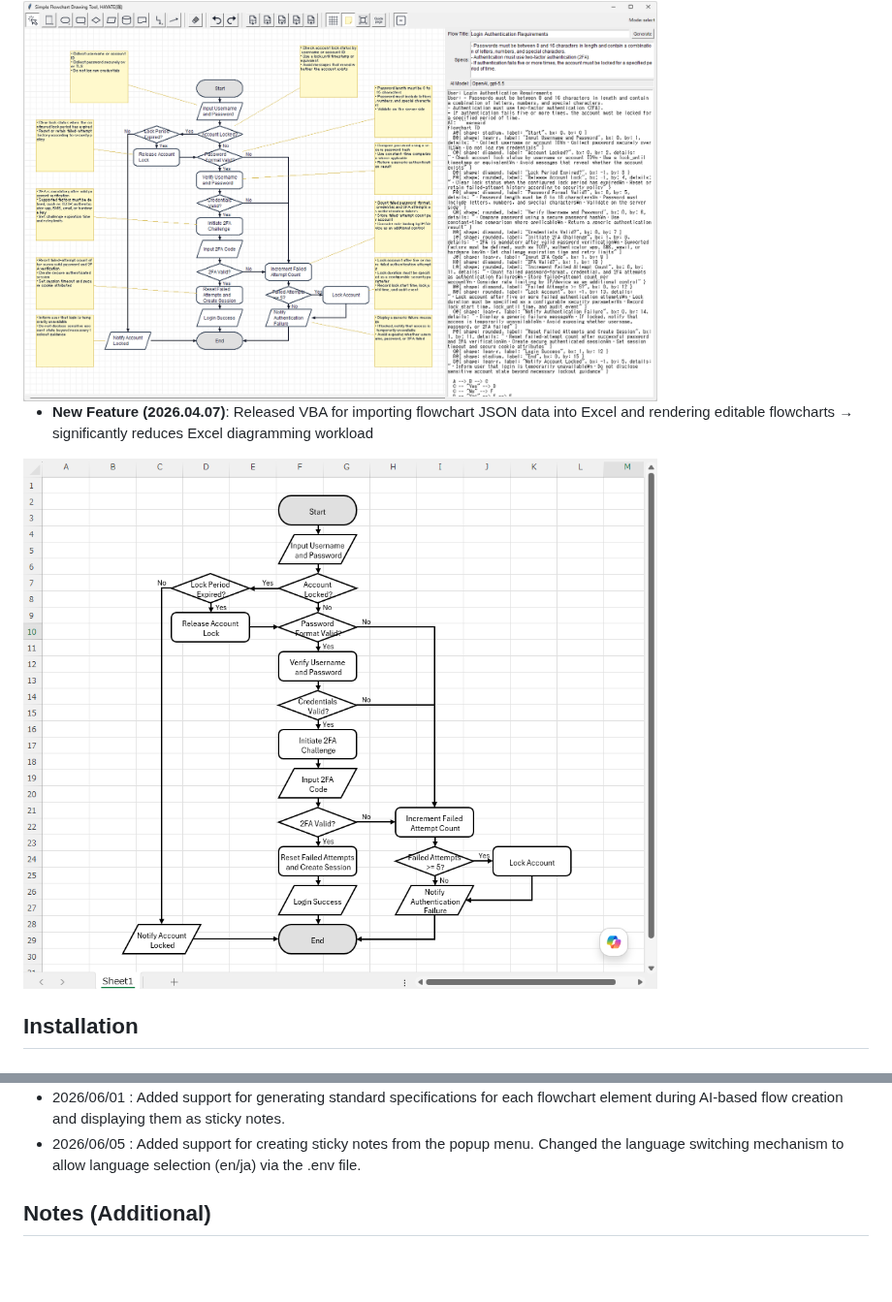
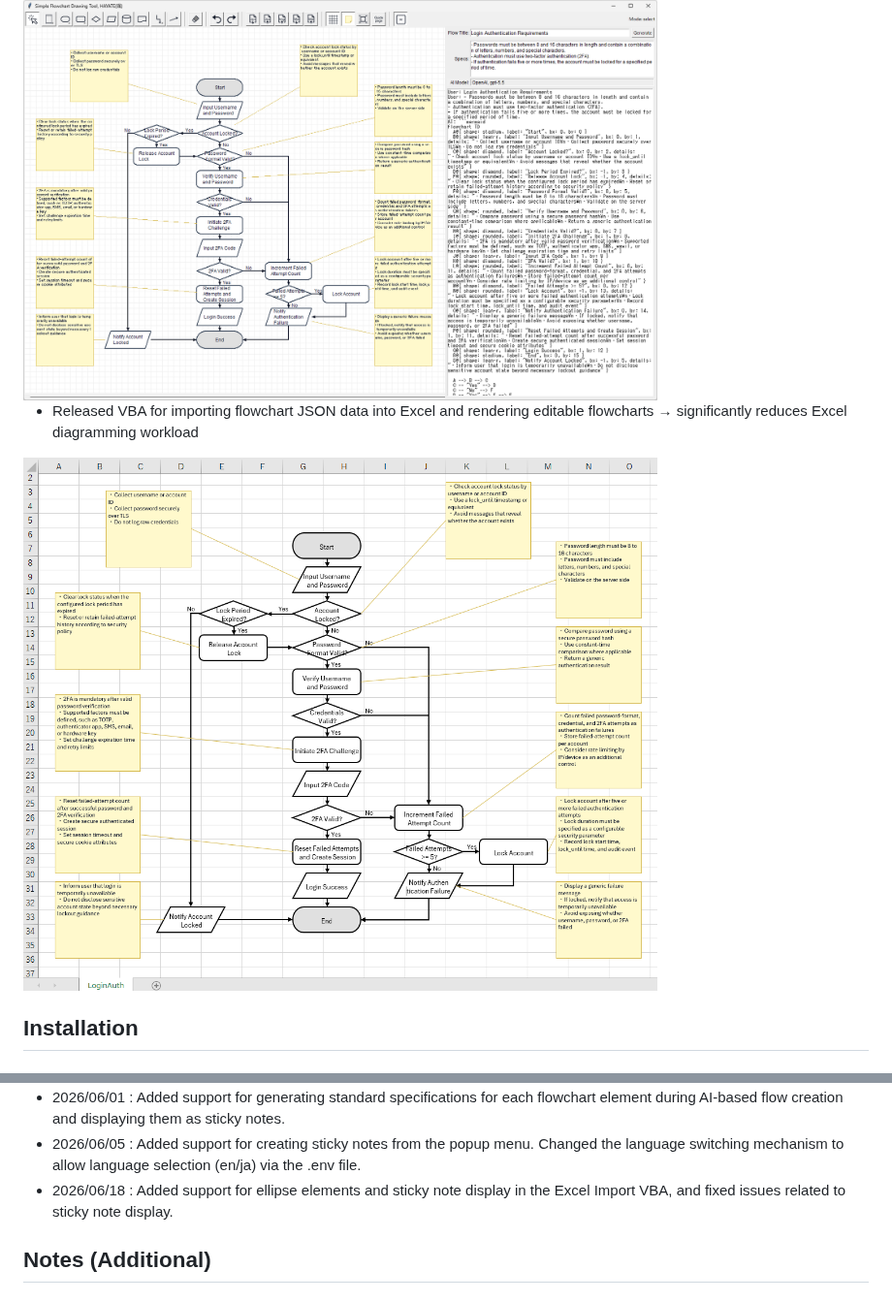
Before and after one commit to YoshiToshi1025/flowchart-drawing-tool-python, a Markdown page: README.md, 2 parts joined by grey strips. Shown at 97% size. Rendered like a GitHub page; pictures changed too: example/Login Authentication Requirements_gpt-5.5_to_Excel.png; blank space fills up the shorter version.

Commit message:
Excel読込VBAで楕円要素と付箋表示に対応

```diff
--- a/README.md
+++ b/README.md
@@ -37,7 +37,7 @@ This project provides a **“Simple Flowchart Drawing Tool 颯(HAYATE)”** that
 <img width="75%" src="example/Login Authentication Requirements_gpt-5.5.png" />
 </div>
 
-* **New Feature (2026.04.07)**: Released VBA for importing flowchart JSON data into Excel and rendering editable flowcharts → significantly reduces Excel diagramming workload
+* Released VBA for importing flowchart JSON data into Excel and rendering editable flowcharts → significantly reduces Excel diagramming workload
 
 <div style="text-align: center;">
 <img width="75%" src="example/Login Authentication Requirements_gpt-5.5_to_Excel.png" />
@@ -188,6 +188,7 @@ This project provides a **“Simple Flowchart Drawing Tool 颯(HAYATE)”** that
 * 2026/05/28 : Fixed minor issues in the sticky note feature, and revised the README and manual.
 * 2026/06/01 : Added support for generating standard specifications for each flowchart element during AI-based flow creation and displaying them as sticky notes.
 * 2026/06/05 : Added support for creating sticky notes from the popup menu. Changed the language switching mechanism to allow language selection (en/ja) via the .env file.
+* 2026/06/18 : Added support for ellipse elements and sticky note display in the Excel Import VBA, and fixed issues related to sticky note display.
 
 ## Notes (Additional)
 
```
Also changed, not shown: README_jp.md (+1 -0 lines), 6 other files.
